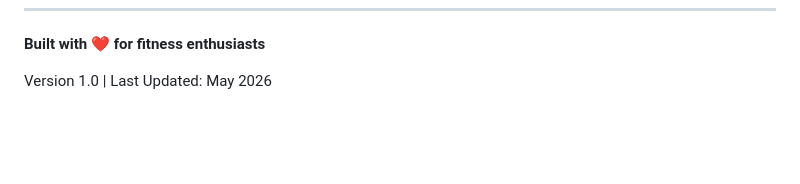
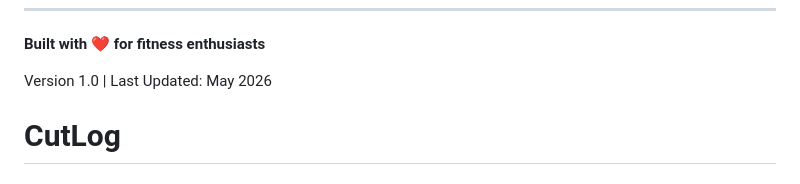
Before and after one commit to SuryanshGarg12/CutLog, a Markdown page: README.md, the part around the change. GitHub-like rendering; blank space fills up the shorter version.

```diff
--- a/README.md
+++ b/README.md
@@ -340,3 +340,4 @@ For issues or questions:
 **Built with ❤️ for fitness enthusiasts**
 
 Version 1.0 | Last Updated: May 2026
+# CutLog
```
